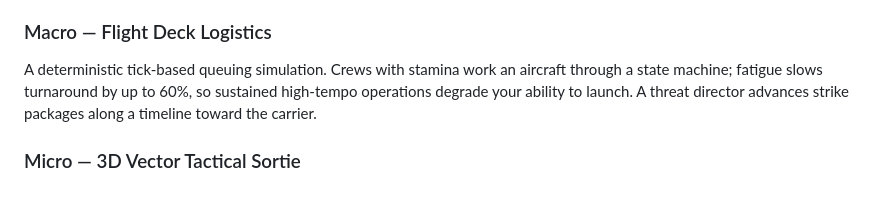
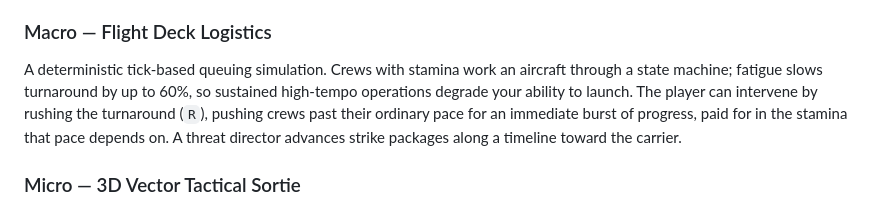
Before and after one commit to bejranonda/carrier-vector-1988, a Markdown page: docs/APPROACH_AND_METHOD.md, the part around the change. GitHub-like rendering.

Commit message:
docs: update APPROACH_AND_METHOD for rushed turnaround

```diff
--- a/docs/APPROACH_AND_METHOD.md
+++ b/docs/APPROACH_AND_METHOD.md
@@ -32,8 +32,11 @@ timescales, coupled through shared resources.
 
 A deterministic tick-based queuing simulation. Crews with stamina work an
 aircraft through a state machine; fatigue slows turnaround by up to 60%, so
-sustained high-tempo operations degrade your ability to launch. A threat
-director advances strike packages along a timeline toward the carrier.
+sustained high-tempo operations degrade your ability to launch. The player can
+intervene by rushing the turnaround (`R`), pushing crews past their ordinary
+pace for an immediate burst of progress, paid for in the stamina that pace
+depends on. A threat director advances strike packages along a timeline toward
+the carrier.
 
 ### Micro — 3D Vector Tactical Sortie
 
```
